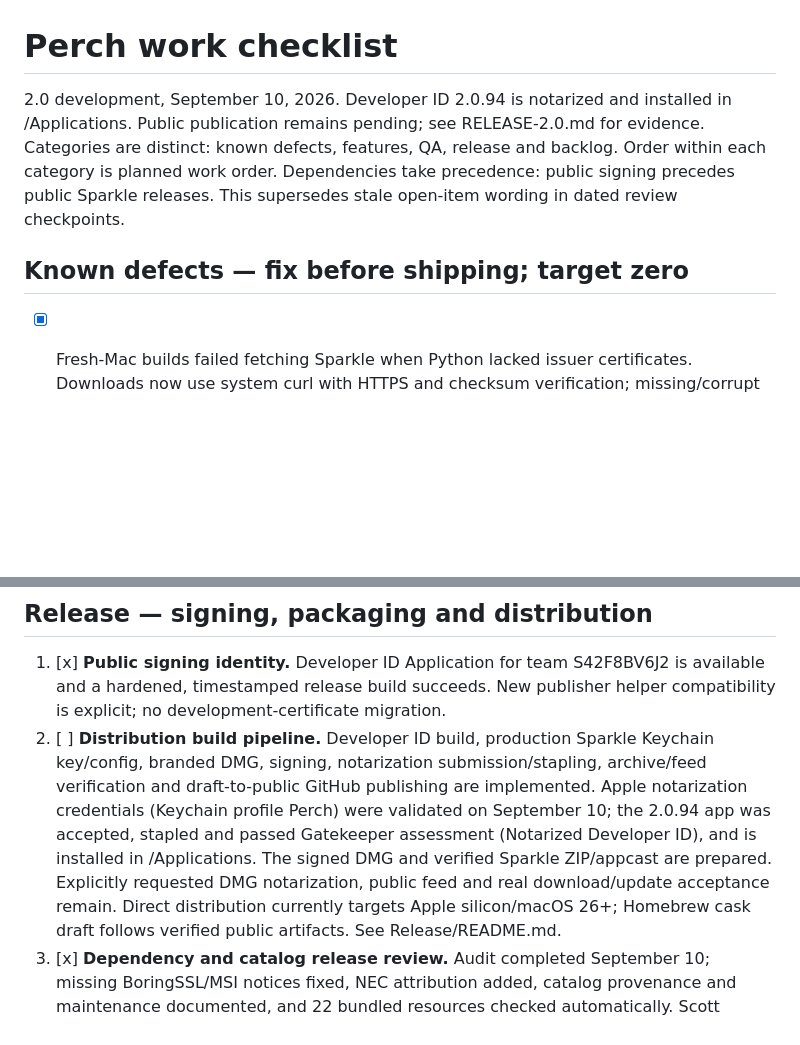
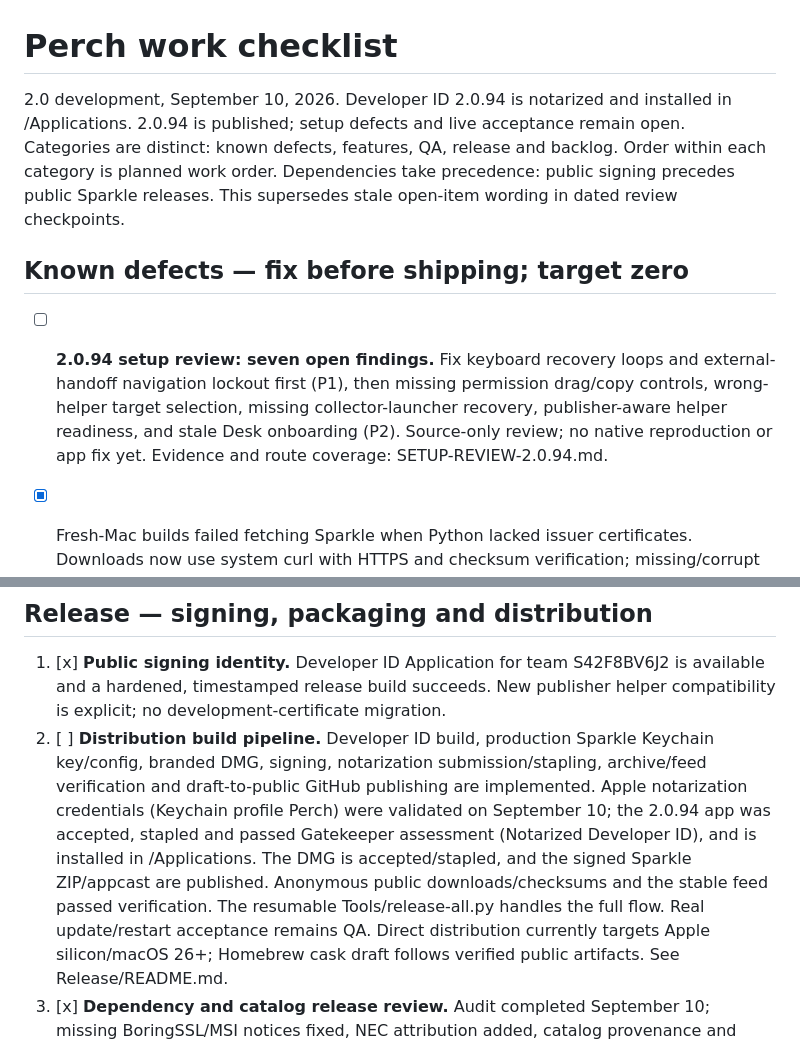
Before and after one commit to itscool/perch, a Markdown page: TODO.md, 2 parts joined by grey strips. Rendered like a GitHub page; blank space fills up the shorter version.

Commit message:
Record static setup review and seven prioritized defects

```diff
--- a/TODO.md
+++ b/TODO.md
@@ -1,12 +1,19 @@
 # Perch work checklist
 
 2.0 development, September 10, 2026. Developer ID 2.0.94 is notarized and installed
-in /Applications. Public publication remains pending; see RELEASE-2.0.md for evidence. Categories are distinct: known defects,
+in /Applications. 2.0.94 is published; setup defects and live acceptance remain open. Categories are distinct: known defects,
 features, QA, release and backlog. Order within each category is planned work
 order. Dependencies take precedence: public signing precedes public Sparkle releases.
 This supersedes stale open-item wording in dated review checkpoints.
 
 ## Known defects — fix before shipping; target zero
+
+- [ ] **2.0.94 setup review: seven open findings.** Fix keyboard recovery loops
+  and external-handoff navigation lockout first (P1), then missing permission
+  drag/copy controls, wrong-helper target selection, missing collector-launcher
+  recovery, publisher-aware helper readiness, and stale Desk onboarding (P2).
+  Source-only review; no native reproduction or app fix yet. Evidence and route
+  coverage: SETUP-REVIEW-2.0.94.md.
 
 - [x] Fresh-Mac builds failed fetching Sparkle when Python lacked issuer
   certificates. Downloads now use system curl with HTTPS and checksum verification;
@@ -167,8 +174,10 @@ remain open; this is not a claim that untested behavior is defect-free.
    Apple notarization credentials (Keychain profile Perch) were validated on
    September 10; the 2.0.94 app was accepted, stapled and passed Gatekeeper
    assessment (Notarized Developer ID), and is installed in /Applications. The
-   signed DMG and verified Sparkle ZIP/appcast are prepared. Explicitly requested
-   DMG notarization, public feed and real download/update acceptance remain.
+   DMG is accepted/stapled, and the signed Sparkle ZIP/appcast are published.
+   Anonymous public downloads/checksums and the stable feed passed verification.
+   The resumable Tools/release-all.py handles the full flow. Real update/restart
+   acceptance remains QA.
    Direct distribution currently targets Apple silicon/macOS 26+; Homebrew cask
    draft follows verified public artifacts. See Release/README.md.
 3. [x] **Dependency and catalog release review.** Audit completed September 10;
```
Also changed, not shown: SETUP-REVIEW-2.0.94.md (added, +161 -0 lines).
